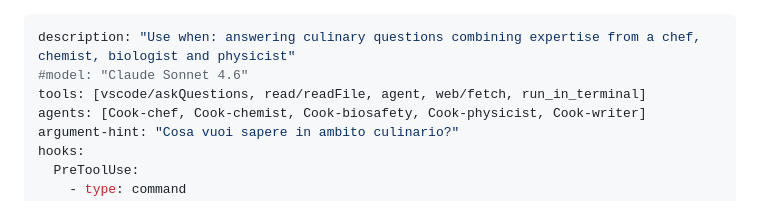
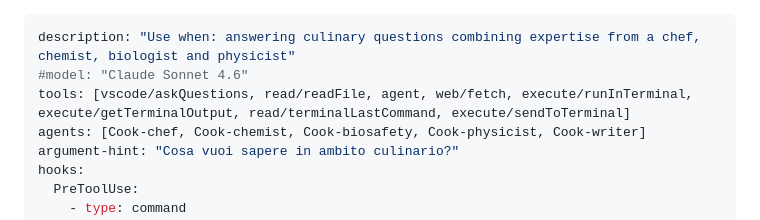
Before and after one commit to daniele-quero/cook, a Markdown page: .github/agents/Cook.agent.md, the part around the change. GitHub-like rendering.

Commit message:
chore: cook.agents.md

```diff
--- a/.github/agents/Cook.agent.md
+++ b/.github/agents/Cook.agent.md
@@ -1,7 +1,7 @@
 ---
 description: "Use when: answering culinary questions combining expertise from a chef, chemist, biologist and physicist"
 #model: "Claude Sonnet 4.6"
-tools: [vscode/askQuestions, read/readFile, agent, web/fetch, run_in_terminal]
+tools: [vscode/askQuestions, read/readFile, agent, web/fetch, execute/runInTerminal, execute/getTerminalOutput, read/terminalLastCommand, execute/sendToTerminal]
 agents: [Cook-chef, Cook-chemist, Cook-biosafety, Cook-physicist, Cook-writer]
 argument-hint: "Cosa vuoi sapere in ambito culinario?"
 hooks:
```
